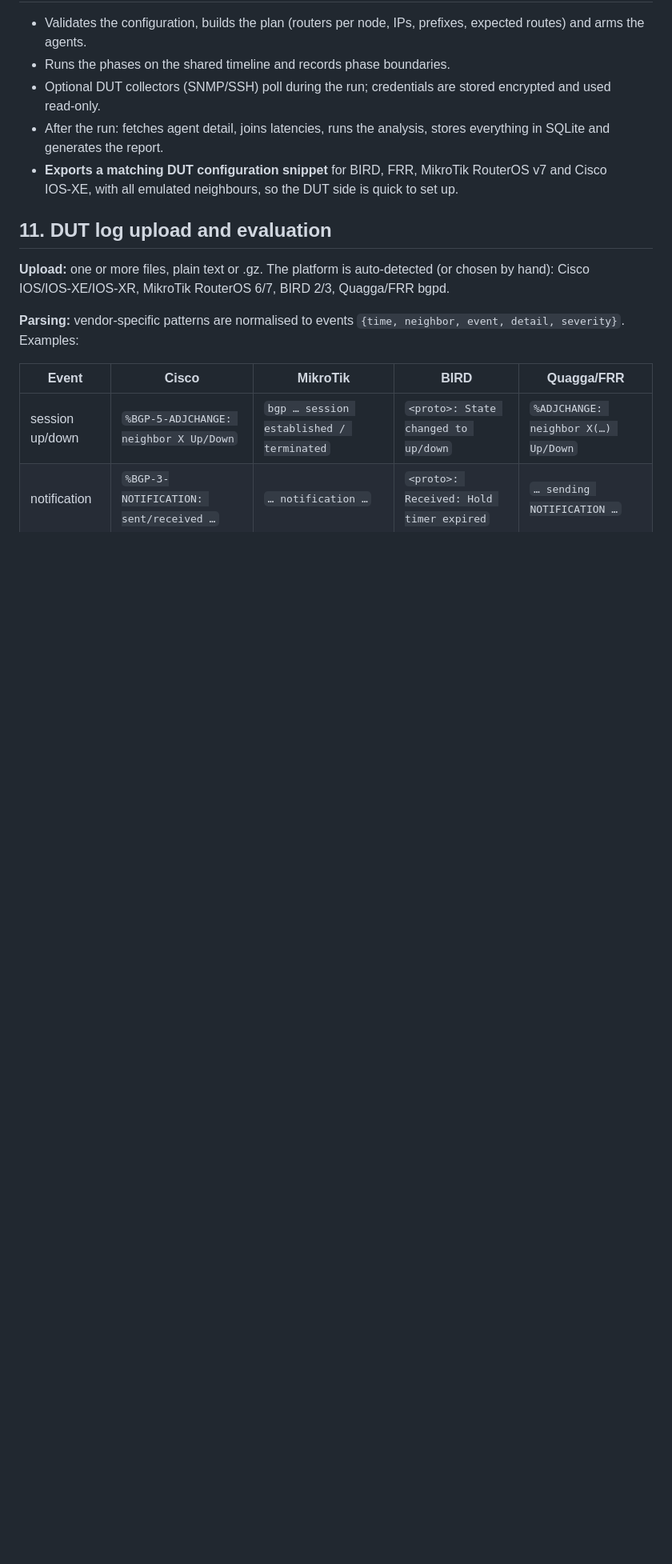
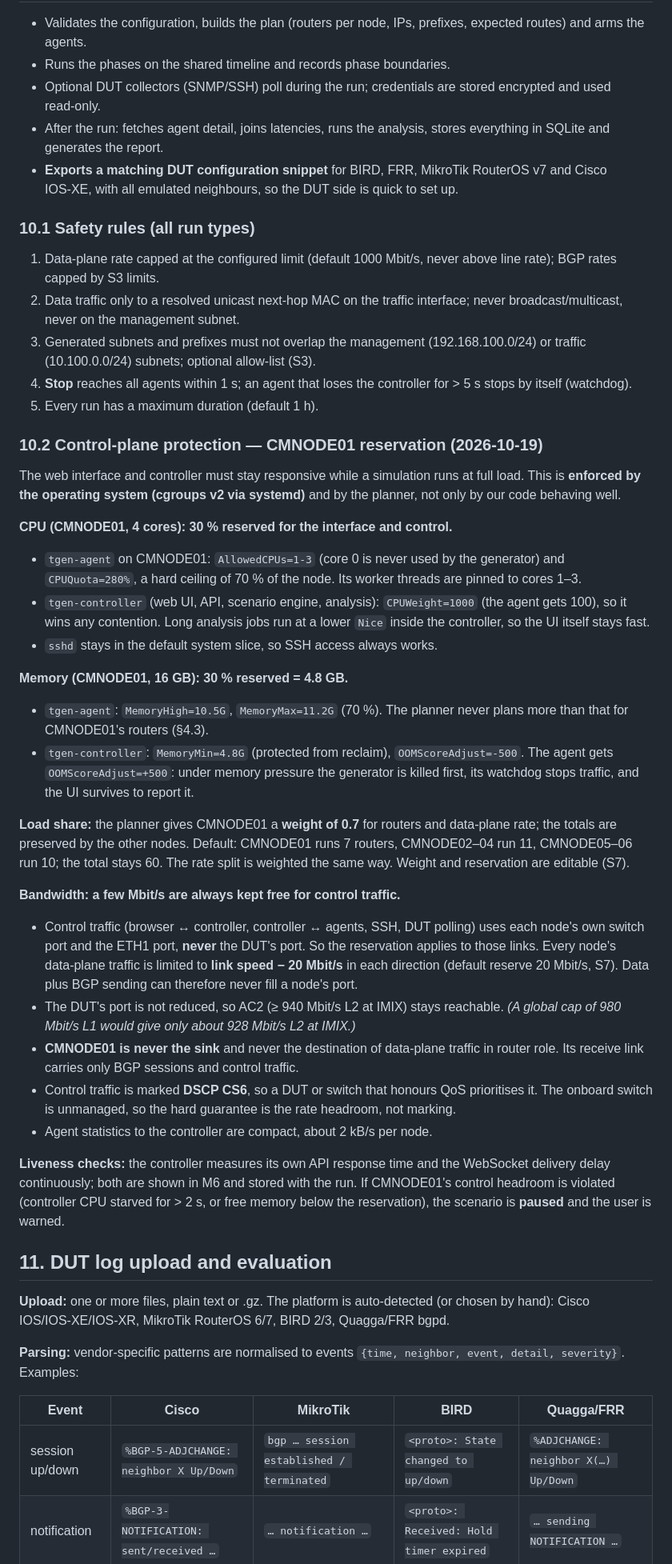
Before and after one commit to vuckovic/TrafficGenerator, a Markdown page: docs/03-specification.md, the part around one of its changes. Shown at 80% size. Drawn GitHub-style; blank space fills up the shorter version.

```diff
--- a/docs/03-specification.md
+++ b/docs/03-specification.md
@@ -186,6 +187,37 @@ As in v0.2: AF_PACKET TX ring, pre‑built templates, incremental checksums, pac
 - After the run: fetches agent detail, joins latencies, runs the analysis, stores everything in SQLite and generates the report.
 - **Exports a matching DUT configuration snippet** for BIRD, FRR, MikroTik RouterOS v7 and Cisco IOS‑XE, with all emulated neighbours, so the DUT side is quick to set up.
 
+### 10.1 Safety rules (all run types)
+1. Data‑plane rate capped at the configured limit (default 1000 Mbit/s, never above line rate); BGP rates capped by S3 limits.
+2. Data traffic only to a resolved unicast next‑hop MAC on the traffic interface; never broadcast/multicast, never on the management subnet.
+3. Generated subnets and prefixes must not overlap the management (192.168.100.0/24) or traffic (10.100.0.0/24) subnets; optional allow‑list (S3).
+4. **Stop** reaches all agents within 1 s; an agent that loses the controller for > 5 s stops by itself (watchdog).
+5. Every run has a maximum duration (default 1 h).
+
+### 10.2 Control‑plane protection — CMNODE01 reservation (2026‑10‑19)
+
+The web interface and controller must stay responsive while a simulation runs at full load. This is **enforced by the operating system (cgroups v2 via systemd)** and by the planner, not only by our code behaving well.
+
+**CPU (CMNODE01, 4 cores): 30 % reserved for the interface and control.**
+- `tgen-agent` on CMNODE01: `AllowedCPUs=1-3` (core 0 is never used by the generator) and `CPUQuota=280%`, a hard ceiling of 70 % of the node. Its worker threads are pinned to cores 1–3.
+- `tgen-controller` (web UI, API, scenario engine, analysis): `CPUWeight=1000` (the agent gets 100), so it wins any contention. Long analysis jobs run at a lower `Nice` inside the controller, so the UI itself stays fast.
+- `sshd` stays in the default system slice, so SSH access always works.
+
+**Memory (CMNODE01, 16 GB): 30 % reserved = 4.8 GB.**
+- `tgen-agent`: `MemoryHigh=10.5G`, `MemoryMax=11.2G` (70 %). The planner never plans more than that for CMNODE01's routers (§4.3).
+- `tgen-controller`: `MemoryMin=4.8G` (protected from reclaim), `OOMScoreAdjust=-500`. The agent gets `OOMScoreAdjust=+500`: under memory pressure the generator is killed first, its watchdog stops traffic, and the UI survives to report it.
+
+**Load share:** the planner gives CMNODE01 a **weight of 0.7** for routers and data‑plane rate; the totals are preserved by the other nodes. Default: CMNODE01 runs 7 routers, CMNODE02–04 run 11, CMNODE05–06 run 10; the total stays 60. The rate split is weighted the same way. Weight and reservation are editable (S7).
+
+**Bandwidth: a few Mbit/s are always kept free for control traffic.**
+- Control traffic (browser ↔ controller, controller ↔ agents, SSH, DUT polling) uses each node's own switch port and the ETH1 port, **never** the DUT's port. So the reservation applies to those links. Every node's data‑plane traffic is limited to **link speed − 20 Mbit/s** in each direction (default reserve 20 Mbit/s, S7). Data plus BGP sending can therefore never fill a node's port.
+- The DUT's port is not reduced, so AC2 (≥ 940 Mbit/s L2 at IMIX) stays reachable. *(A global cap of 980 Mbit/s L1 would give only about 928 Mbit/s L2 at IMIX.)*
+- **CMNODE01 is never the sink** and never the destination of data‑plane traffic in router role. Its receive link carries only BGP sessions and control traffic.
+- Control traffic is marked **DSCP CS6**, so a DUT or switch that honours QoS prioritises it. The onboard switch is unmanaged, so the hard guarantee is the rate headroom, not marking.
+- Agent statistics to the controller are compact, about 2 kB/s per node.
+
+**Liveness checks:** the controller measures its own API response time and the WebSocket delivery delay continuously; both are shown in M6 and stored with the run. If CMNODE01's control headroom is violated (controller CPU starved for > 2 s, or free memory below the reservation), the scenario is **paused** and the user is warned.
+
 ## 11. DUT log upload and evaluation
 
 **Upload:** one or more files, plain text or .gz. The platform is auto‑detected (or chosen by hand): Cisco IOS/IOS‑XE/IOS‑XR, MikroTik RouterOS 6/7, BIRD 2/3, Quagga/FRR bgpd.
```
Also changed, not shown: other parts of docs/03-specification.md (+5 -3 lines), docs/04-ui-controls.md (+5 -3 lines).
